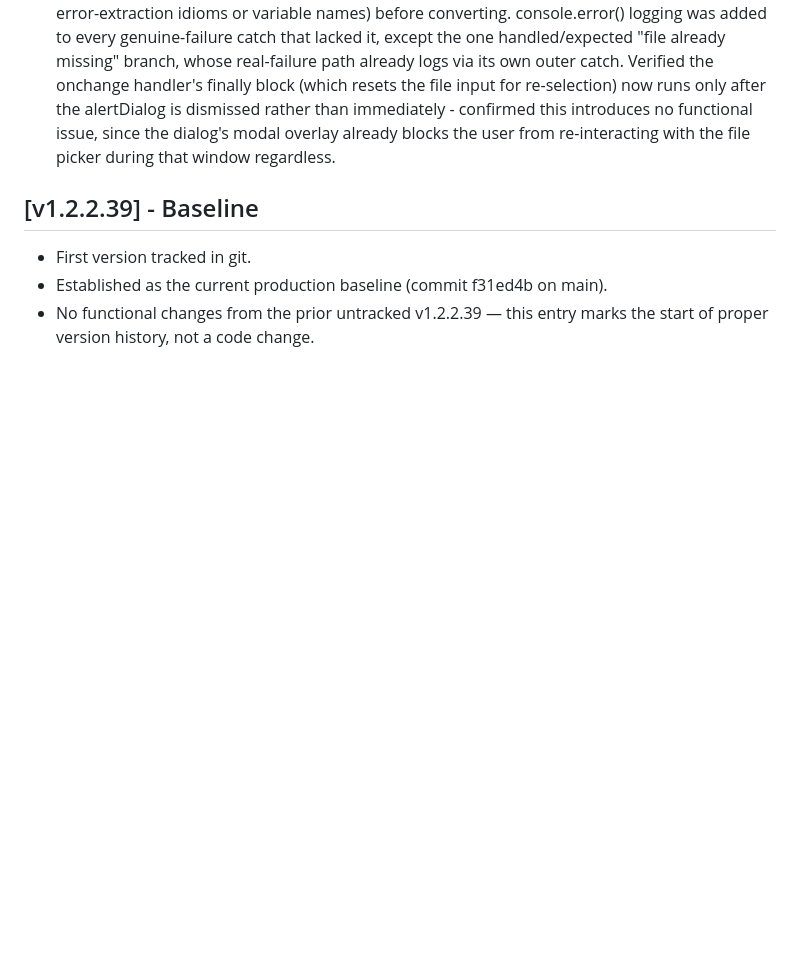
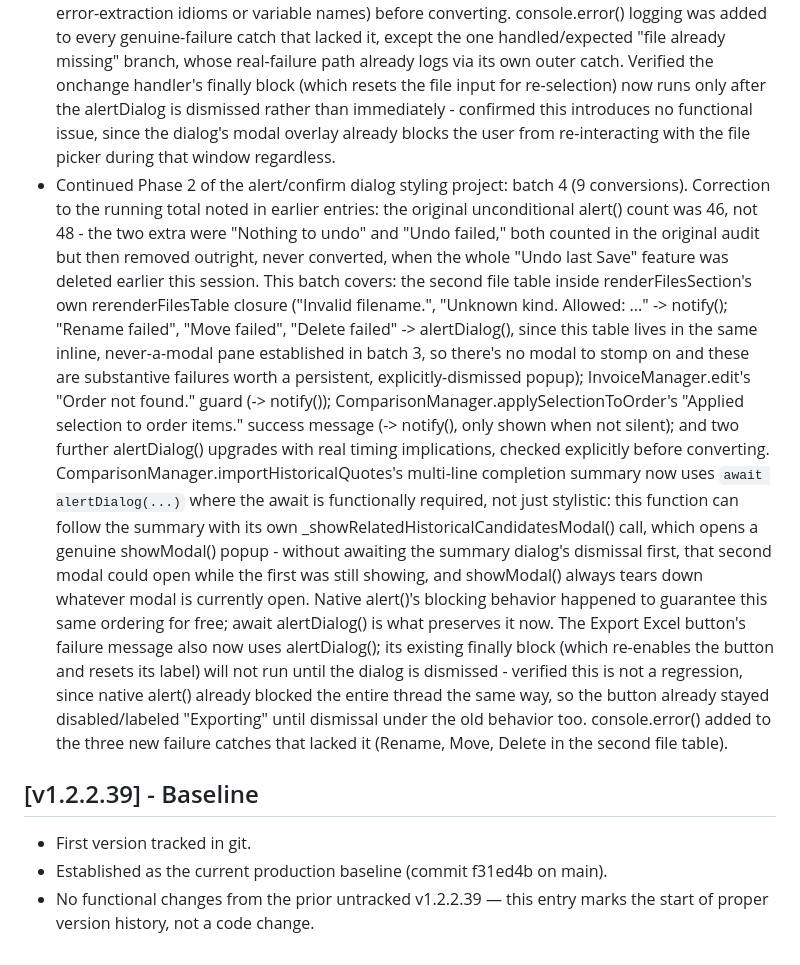
Before and after one commit to kmkz3alex/alexhub, a Markdown page: CHANGELOG.md, the part around the change. GitHub-like rendering; blank space fills up the shorter version.

Commit message:
Update CHANGELOG for alert() batch 4 (9 conversions) + unconditional-count correction
Co-Authored-By: Claude Sonnet 5 <noreply@anthropic.com>

```diff
--- a/CHANGELOG.md
+++ b/CHANGELOG.md
@@ -620,6 +620,40 @@ All notable changes to the Procurement Tool will be documented here.
   introduces no functional issue, since the dialog's modal overlay
   already blocks the user from re-interacting with the file picker
   during that window regardless.
+- Continued Phase 2 of the alert/confirm dialog styling project: batch 4
+  (9 conversions). Correction to the running total noted in earlier
+  entries: the original unconditional alert() count was 46, not 48 - the
+  two extra were "Nothing to undo" and "Undo failed," both counted in
+  the original audit but then removed outright, never converted, when
+  the whole "Undo last Save" feature was deleted earlier this session.
+  This batch covers: the second file table inside renderFilesSection's
+  own rerenderFilesTable closure ("Invalid filename.", "Unknown kind.
+  Allowed: ..." -> notify(); "Rename failed", "Move failed", "Delete
+  failed" -> alertDialog(), since this table lives in the same inline,
+  never-a-modal pane established in batch 3, so there's no modal to
+  stomp on and these are substantive failures worth a persistent,
+  explicitly-dismissed popup); InvoiceManager.edit's "Order not found."
+  guard (-> notify()); ComparisonManager.applySelectionToOrder's
+  "Applied selection to order items." success message (-> notify(),
+  only shown when not silent); and two further alertDialog() upgrades
+  with real timing implications, checked explicitly before converting.
+  ComparisonManager.importHistoricalQuotes's multi-line completion
+  summary now uses `await alertDialog(...)` where the await is
+  functionally required, not just stylistic: this function can follow
+  the summary with its own _showRelatedHistoricalCandidatesModal() call,
+  which opens a genuine showModal() popup - without awaiting the summary
+  dialog's dismissal first, that second modal could open while the
+  first was still showing, and showModal() always tears down whatever
+  modal is currently open. Native alert()'s blocking behavior happened
+  to guarantee this same ordering for free; await alertDialog() is what
+  preserves it now. The Export Excel button's failure message also now
+  uses alertDialog(); its existing finally block (which re-enables the
+  button and resets its label) will not run until the dialog is
+  dismissed - verified this is not a regression, since native alert()
+  already blocked the entire thread the same way, so the button already
+  stayed disabled/labeled "Exporting" until dismissal under the old
+  behavior too. console.error() added to the three new failure catches
+  that lacked it (Rename, Move, Delete in the second file table).
 
 ## [v1.2.2.39] - Baseline
 - First version tracked in git.
```
